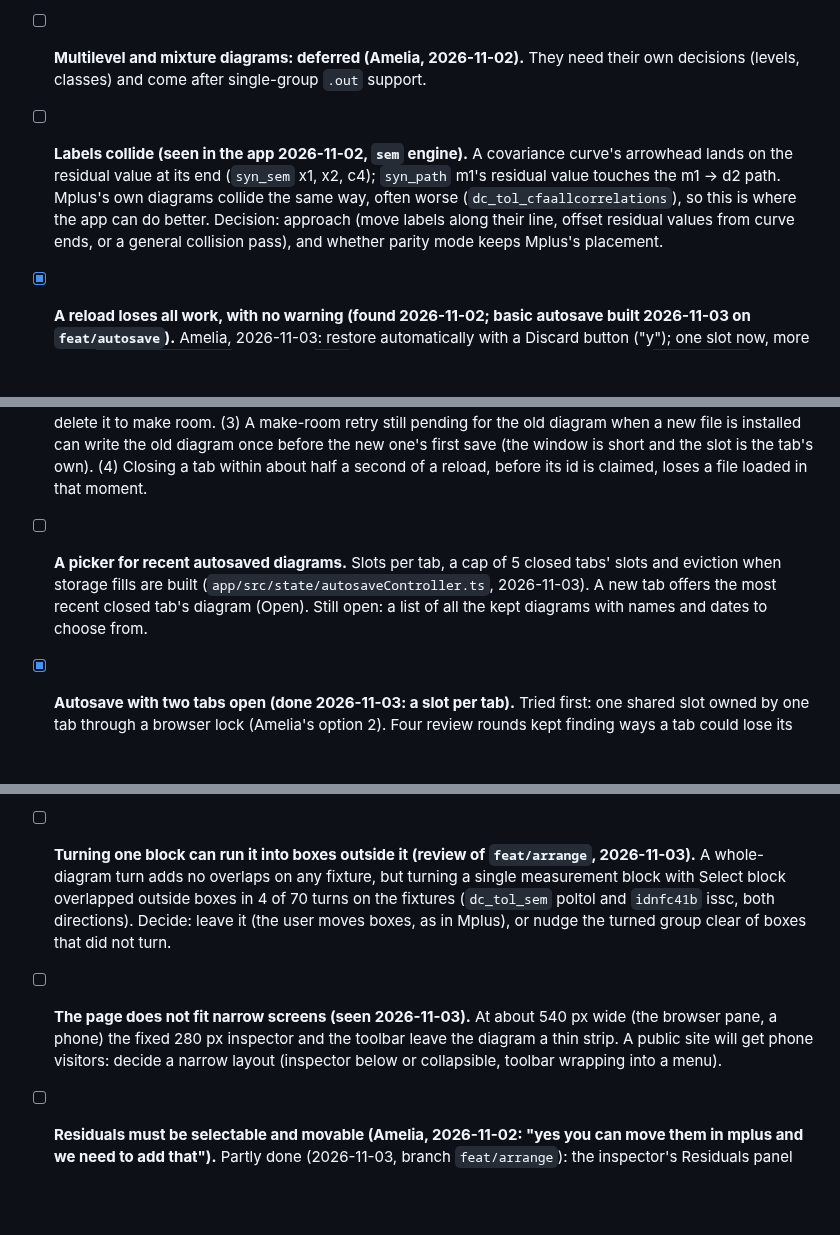
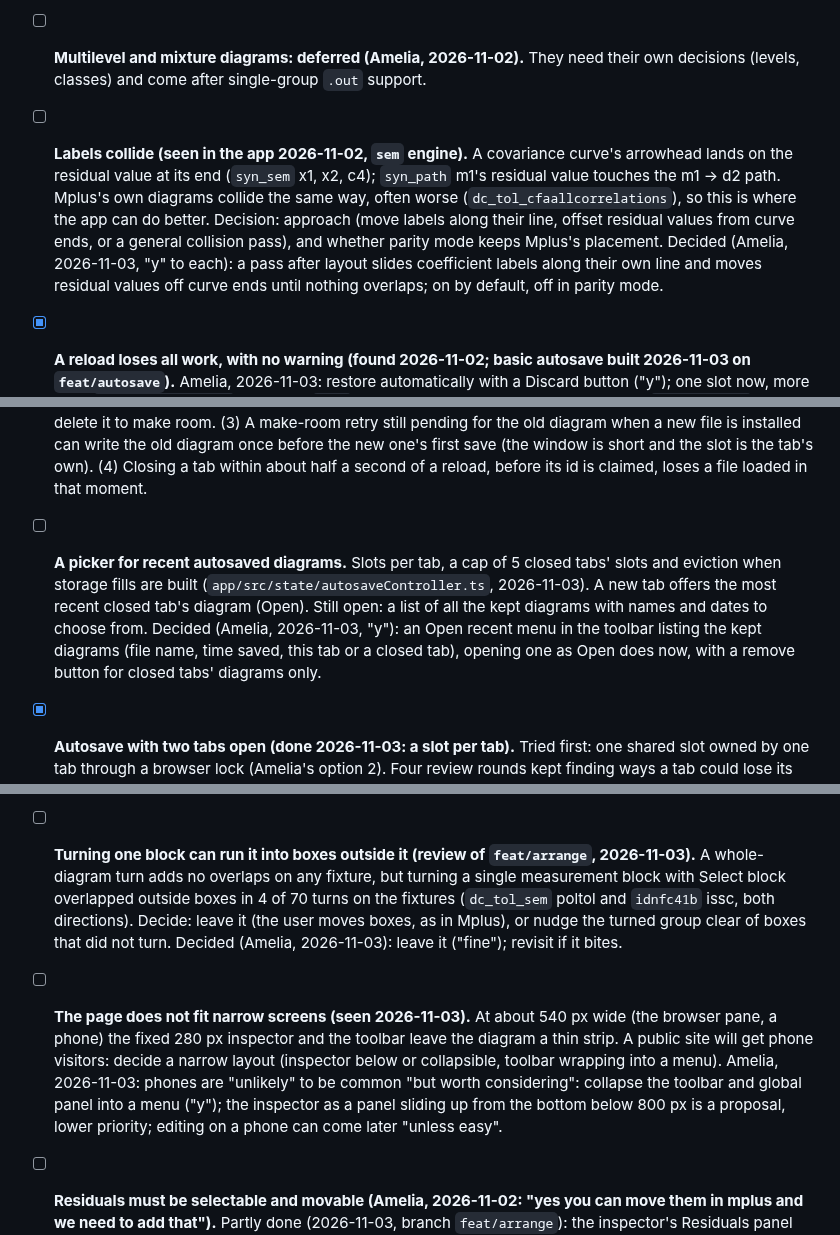
Before and after one commit to amelia-m/mplusplus, a Markdown page: TODO.md, 3 parts joined by grey strips. Drawn GitHub-style; blank space fills up the shorter version.

```diff
--- a/TODO.md
+++ b/TODO.md
@@ -23,12 +23,12 @@ synthetic fixtures in `dgm/` (see `dgm/README.md`).
 - [ ] **Multilevel and mixture diagrams: deferred (Amelia, 2026-11-02).** They need their own decisions (levels, classes) and come after single-group `.out` support.
 
-- [ ] **Labels collide (seen in the app 2026-11-02, `sem` engine).** A covariance curve's arrowhead lands on the residual value at its end (`syn_sem` x1, x2, c4); `syn_path` m1's residual value touches the m1 -> d2 path. Mplus's own diagrams collide the same way, often worse (`dc_tol_cfaallcorrelations`), so this is where the app can do better. Decision: approach (move labels along their line, offset residual values from curve ends, or a general collision pass), and whether parity mode keeps Mplus's placement.
+- [ ] **Labels collide (seen in the app 2026-11-02, `sem` engine).** A covariance curve's arrowhead lands on the residual value at its end (`syn_sem` x1, x2, c4); `syn_path` m1's residual value touches the m1 -> d2 path. Mplus's own diagrams collide the same way, often worse (`dc_tol_cfaallcorrelations`), so this is where the app can do better. Decision: approach (move labels along their line, offset residual values from curve ends, or a general collision pass), and whether parity mode keeps Mplus's placement. Decided (Amelia, 2026-11-03, "y" to each): a pass after layout slides coefficient labels along their own line and moves residual values off curve ends until nothing overlaps; on by default, off in parity mode.
 - [x] **A reload loses all work, with no warning (found 2026-11-02; basic autosave built 2026-11-03 on `feat/autosave`).** Amelia, 2026-11-03: restore automatically with a Discard button ("y"); one slot now, more later. `state/autosave.ts` keeps the `.dgm` text, engine, layout and undoable slice in `localStorage`, saved 400 ms after a change, restored on start with a notice. Checked in the browser: load, drag, reload restored the dragged position and the engine; Discard cleared the slot. Not checked: whether a `file://` build keeps `localStorage` in each browser.
 - [ ] **Autosave: rare cases left open (review, 2026-11-03).** (1) If the original tab's lock request failed while a duplicate's succeeds, the duplicate keeps the original's id and both save to one slot (the channel question runs only when this tab's own lock fails); failures are usually per origin, so mixed outcomes should be rare. (2) A tab whose lock failed holds no lock, so other tabs see its slot as closed: they may offer it, age it out or delete it to make room. (3) A make-room retry still pending for the old diagram when a new file is installed can write the old diagram once before the new one's first save (the window is short and the slot is the tab's own). (4) Closing a tab within about half a second of a reload, before its id is claimed, loses a file loaded in that moment.
-- [ ] **A picker for recent autosaved diagrams.** Slots per tab, a cap of 5 closed tabs' slots and eviction when storage fills are built (`app/src/state/autosaveController.ts`, 2026-11-03). A new tab offers the most recent closed tab's diagram (Open). Still open: a list of all the kept diagrams with names and dates to choose from.
+- [ ] **A picker for recent autosaved diagrams.** Slots per tab, a cap of 5 closed tabs' slots and eviction when storage fills are built (`app/src/state/autosaveController.ts`, 2026-11-03). A new tab offers the most recent closed tab's diagram (Open). Still open: a list of all the kept diagrams with names and dates to choose from. Decided (Amelia, 2026-11-03, "y"): an Open recent menu in the toolbar listing the kept diagrams (file name, time saved, this tab or a closed tab), opening one as Open does now, with a remove button for closed tabs' diagrams only.
 - [x] **Autosave with two tabs open (done 2026-11-03: a slot per tab).** Tried first: one shared slot owned by one tab through a browser lock (Amelia's option 2). Four review rounds kept finding ways a tab could lose its diagram (a slow reload taken for a close, two waiting tabs racing), because tabs had to agree who owned the shared slot. Amelia, 2026-11-03: "y" to replacing it with a slot per tab (option 3) and moving the logic into `AutosaveController` with tests. Tabs now never share a slot. A first per-tab version restored a closed tab's diagram into every new tab automatically; its review found that copies crowded out other diagrams and Discard could delete another tab's original. Amelia, 2026-11-03: "y" to "offer, don't take" (a new tab offers, Open writes nothing until an edit, Discard deletes only the tab's own slot, nothing else is deleted without the lock API, the open tabs are re-checked before freeing space). Still unchecked: whether the lock API works when the built app is opened from `file://` (where it does not, nothing of another tab is deleted, and a duplicated tab is spotted over `BroadcastChannel`). Known gap: closing a tab within about half a second of a reload, before its id is claimed, loses a file loaded in that moment.
-- [ ] **Turning one block can run it into boxes outside it (review of `feat/arrange`, 2026-11-03).** A whole-diagram turn adds no overlaps on any fixture, but turning a single measurement block with Select block overlapped outside boxes in 4 of 70 turns on the fixtures (`dc_tol_sem` poltol and `idnfc41b` issc, both directions). Decide: leave it (the user moves boxes, as in Mplus), or nudge the turned group clear of boxes that did not turn.
-- [ ] **The page does not fit narrow screens (seen 2026-11-03).** At about 540 px wide (the browser pane, a phone) the fixed 280 px inspector and the toolbar leave the diagram a thin strip. A public site will get phone visitors: decide a narrow layout (inspector below or collapsible, toolbar wrapping into a menu).
+- [ ] **Turning one block can run it into boxes outside it (review of `feat/arrange`, 2026-11-03).** A whole-diagram turn adds no overlaps on any fixture, but turning a single measurement block with Select block overlapped outside boxes in 4 of 70 turns on the fixtures (`dc_tol_sem` poltol and `idnfc41b` issc, both directions). Decide: leave it (the user moves boxes, as in Mplus), or nudge the turned group clear of boxes that did not turn. Decided (Amelia, 2026-11-03): leave it ("fine"); revisit if it bites.
+- [ ] **The page does not fit narrow screens (seen 2026-11-03).** At about 540 px wide (the browser pane, a phone) the fixed 280 px inspector and the toolbar leave the diagram a thin strip. A public site will get phone visitors: decide a narrow layout (inspector below or collapsible, toolbar wrapping into a menu). Amelia, 2026-11-03: phones are "unlikely" to be common "but worth considering": collapse the toolbar and global panel into a menu ("y"); the inspector as a panel sliding up from the bottom below 800 px is a proposal, lower priority; editing on a phone can come later "unless easy".
 - [ ] **Residuals must be selectable and movable (Amelia, 2026-11-02: "yes you can move them in mplus and we need to add that").** Partly done (2026-11-03, branch `feat/arrange`): the inspector's Residuals panel sets the side (top, right, bottom, left or Auto) for every selected variable, stored per variable in the undo history (`residualSides`), and rotations turn residual sides. Still open: dragging a residual to any angle, a hit area so a residual can be selected on its own, residual style and hide. Needed for parity with Mplus, whose `.mdg` keeps residuals as their own objects (`diagrammer.Residual`). Decided (Amelia, 2026-11-02): a residual can be moved to any angle around its variable ("y"); stored per variable in the undo history like `positions` ("y"); the inspector offers side, style and hide ("y"). Length stays fixed: "not sure we need length to be adjustable. don't build now. might add much later". How Mplus constrains a residual's movement is being read from controlled `.mdg` saves (`_scratch/dgm-save-test/residuals/`).
 - [ ] **Residual arrows and values bypass the style cascade (review of `feat/sem-layout`, 2026-11-02).** `renderResiduals` in `app/src/render/svg.ts` draws them in a fixed colour and 12 px font; edge label settings do not reach them and the inspector cannot select them. Decision: style them through the cascade like edges (selectable, with their own overrides), or follow the global label settings only?
 - [ ] **Exogenous latent variances drawn as residual arrows.** The `sem` engine gives a latent's variance (code 5) the same short arrow as a residual (`pcwas_cfa` pwas 0.971); Mplus prints the value beside the circle with no arrow (`pcwas_cfa`, `ex5.1`), Kline draws a two-headed loop (Fig 6.2). Decision: which by default, and whether it becomes a residual style.
```
Also changed, not shown: other parts of TODO.md (+4 -4 lines).
